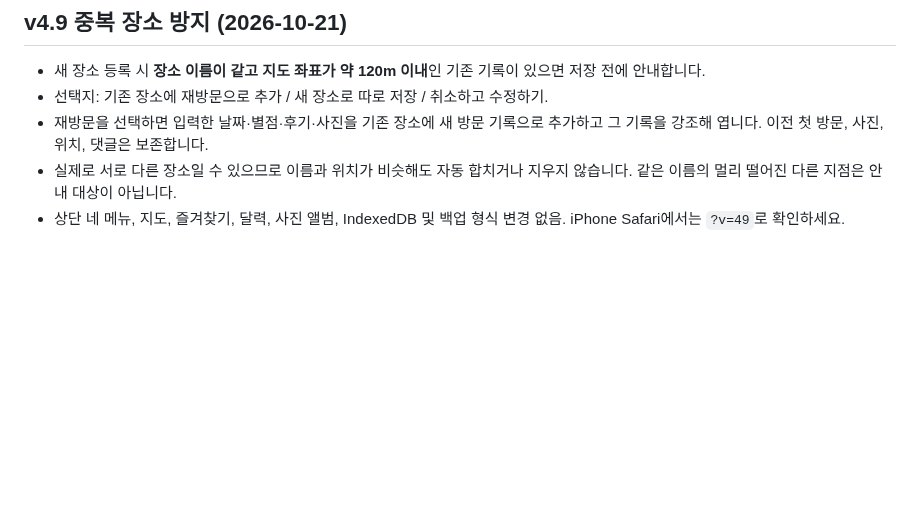
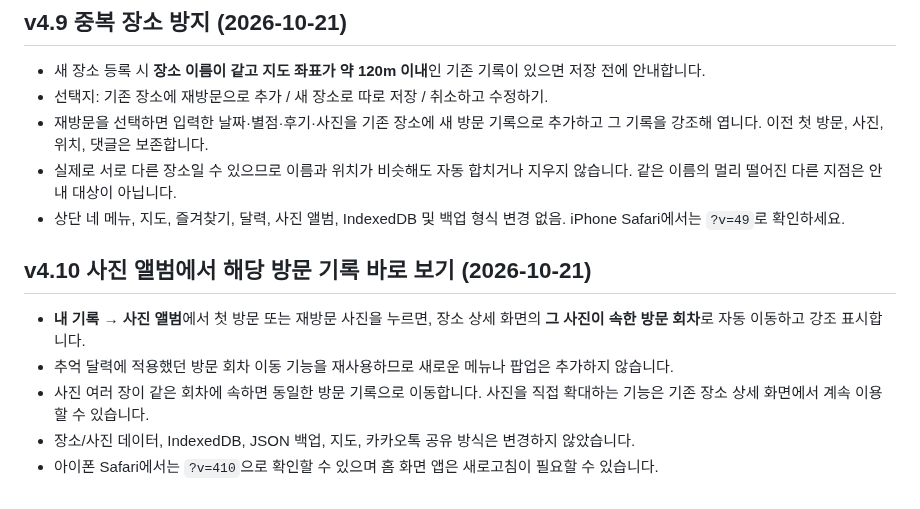
Before and after one commit to jhparkk2/my-place-map, a Markdown page: README.md, the part around the change. Drawn GitHub-style; blank space fills up the shorter version.

Commit message:
docs: note direct album visit navigation in v4.10

```diff
--- a/README.md
+++ b/README.md
@@ -168,3 +168,11 @@
 - 재방문을 선택하면 입력한 날짜·별점·후기·사진을 기존 장소에 새 방문 기록으로 추가하고 그 기록을 강조해 엽니다. 이전 첫 방문, 사진, 위치, 댓글은 보존합니다.
 - 실제로 서로 다른 장소일 수 있으므로 이름과 위치가 비슷해도 자동 합치거나 지우지 않습니다. 같은 이름의 멀리 떨어진 다른 지점은 안내 대상이 아닙니다.
 - 상단 네 메뉴, 지도, 즐겨찾기, 달력, 사진 앨범, IndexedDB 및 백업 형식 변경 없음. iPhone Safari에서는 `?v=49`로 확인하세요.
+
+
+## v4.10 사진 앨범에서 해당 방문 기록 바로 보기 (2026-10-21)
+- **내 기록 → 사진 앨범**에서 첫 방문 또는 재방문 사진을 누르면, 장소 상세 화면의 **그 사진이 속한 방문 회차**로 자동 이동하고 강조 표시합니다.
+- 추억 달력에 적용했던 방문 회차 이동 기능을 재사용하므로 새로운 메뉴나 팝업은 추가하지 않습니다.
+- 사진 여러 장이 같은 회차에 속하면 동일한 방문 기록으로 이동합니다. 사진을 직접 확대하는 기능은 기존 장소 상세 화면에서 계속 이용할 수 있습니다.
+- 장소/사진 데이터, IndexedDB, JSON 백업, 지도, 카카오톡 공유 방식은 변경하지 않았습니다.
+- 아이폰 Safari에서는 `?v=410`으로 확인할 수 있으며 홈 화면 앱은 새로고침이 필요할 수 있습니다.
```
